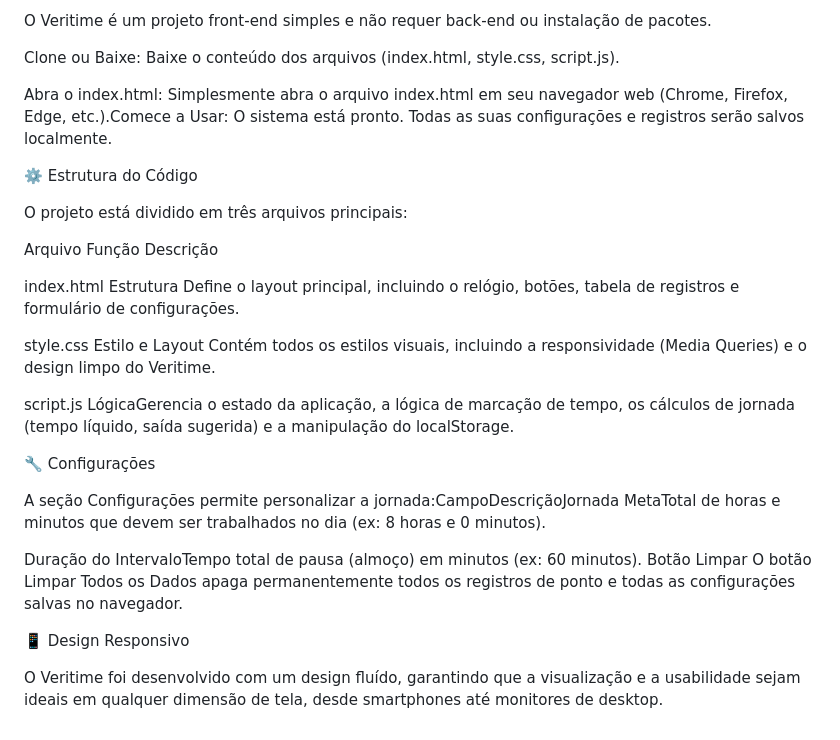
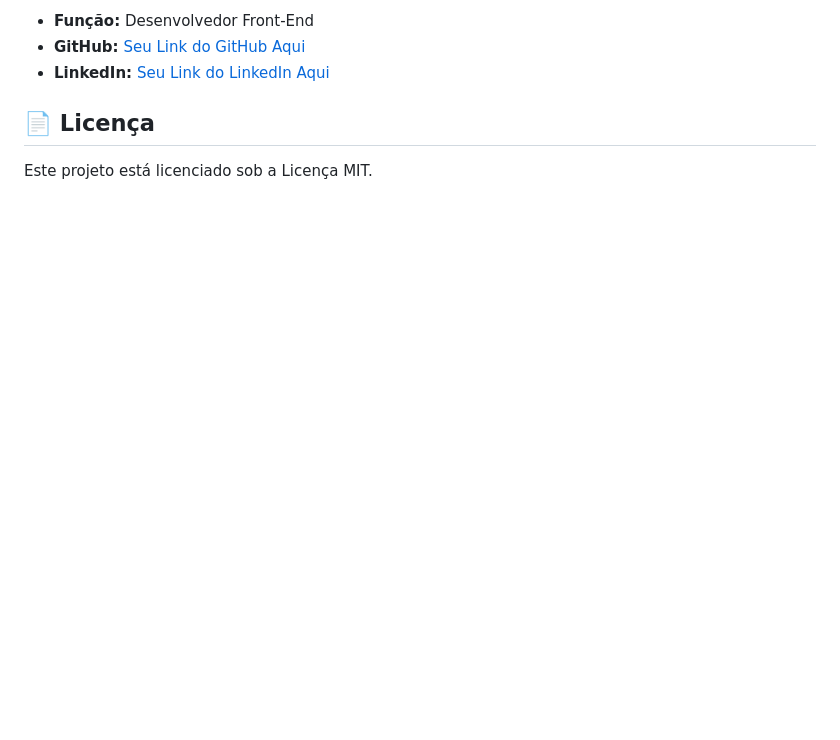
Before and after one commit to Renato8318/ProjetoControlePonto, a Markdown page: README.md, the part around one of its changes. Rendered like a GitHub page; blank space fills up the shorter version.

```diff
--- a/README.md
+++ b/README.md
@@ -37,44 +69,8 @@ Status Dinâmico: O estado da aplicação (ex: JORNADA, ALMOCO, FIM) é exibido
 
-O Veritime é um projeto front-end simples e não requer back-end ou instalação de pacotes.
+* **Função:** Desenvolvedor Front-End
+* **GitHub:** [Seu Link do GitHub Aqui](https://github.com/SeuUsuario)
+* **LinkedIn:** [Seu Link do LinkedIn Aqui](https://linkedin.com/in/SeuUsuario)
 
-Clone ou Baixe: Baixe o conteúdo dos arquivos (index.html, style.css, script.js).
+## 📄 Licença
 
-Abra o index.html: Simplesmente abra o arquivo index.html em seu navegador web (Chrome, Firefox, Edge, etc.).Comece a Usar: O sistema está pronto. Todas as suas configurações e registros serão salvos localmente.
-
-
-
-⚙️ Estrutura do Código
-
-
-
-O projeto está dividido em três arquivos principais:
-
-Arquivo  Função   Descrição
-
-   index.html  Estrutura Define o layout principal, incluindo o relógio, botões, tabela de registros e formulário de configurações.
-
-   style.css  Estilo e Layout   Contém todos os estilos visuais, incluindo a responsividade (Media Queries) e o design limpo do Veritime.
-
-   script.js     LógicaGerencia o estado da aplicação, a lógica de marcação de tempo, os cálculos de jornada (tempo líquido, saída sugerida) e a manipulação do localStorage.
-
-
-
-
-🔧 Configurações
-
-
-
-A seção Configurações permite personalizar a jornada:CampoDescriçãoJornada MetaTotal de horas e minutos que devem ser trabalhados no dia (ex: 8 horas e 0 minutos).
-
-Duração do IntervaloTempo total de pausa (almoço) em minutos (ex: 60 minutos).
-Botão Limpar O botão Limpar Todos os Dados apaga permanentemente todos os registros de ponto e todas as configurações salvas no navegador.
-
-
-
-
-📱 Design Responsivo
-
-
-
-
-O Veritime foi desenvolvido com um design fluído, garantindo que a visualização e a usabilidade sejam ideais em qualquer dimensão de tela, desde smartphones até monitores de desktop.
+Este projeto está licenciado sob a Licença MIT.
```
Also changed, not shown: other parts of README.md (+46 -14 lines).
